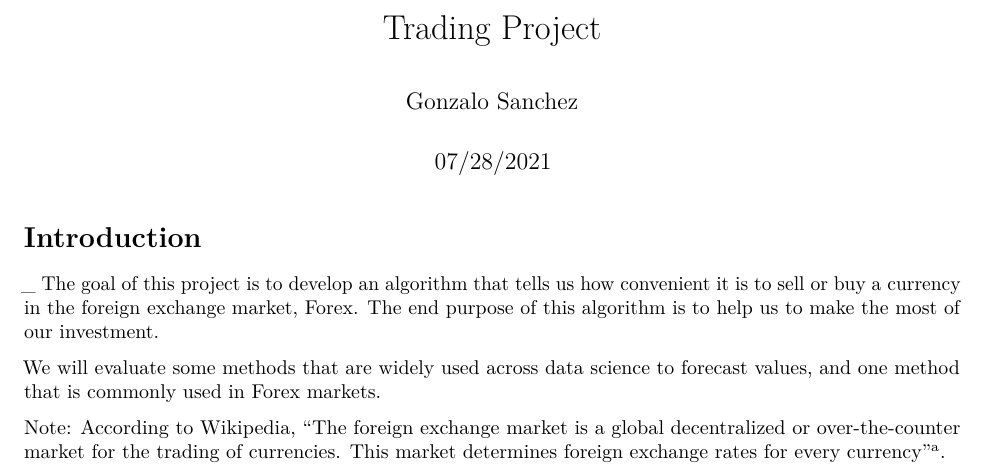
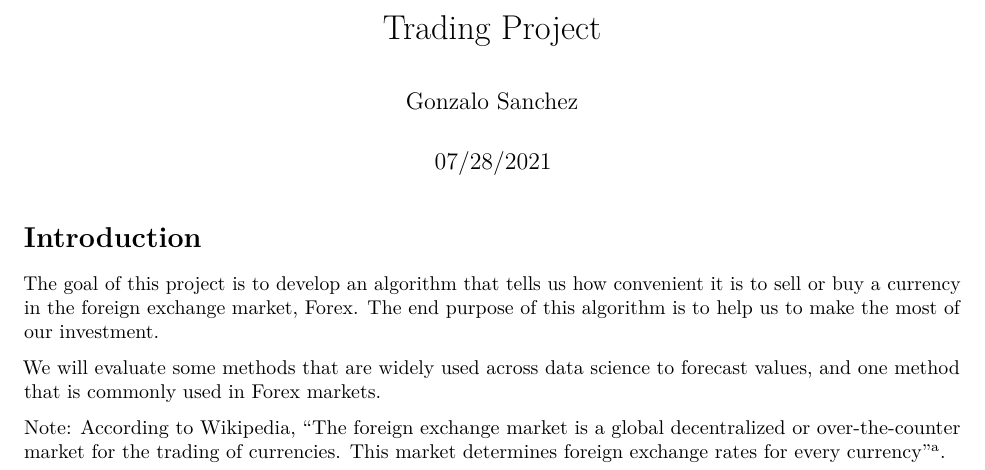
Before and after one commit to GonzaloSanchezAR/data_science_capstone, an R Markdown document (Trading-Project.Rmd): part of page 1 of 11, cut so that both start at the same text. Rendered offline with R 4.5, knitr and Pandoc, then LaTeX, with nearby package versions; some code elsewhere in the file could not run offline.

Commit message:
minor change

````diff
--- a/Trading-Project.Rmd
+++ b/Trading-Project.Rmd
@@ -10,7 +10,7 @@ knitr::opts_chunk$set(echo = TRUE)
 ```
 
 # Introduction
-_
+
 The goal of this project is to develop an algorithm that tells us how convenient it is to sell or buy a currency in the foreign exchange market, Forex. The end purpose of this algorithm is to help us to make the most of our investment.
 
 We will evaluate some methods that are widely used across data science to forecast values, and one method that is commonly used in Forex markets.
````
